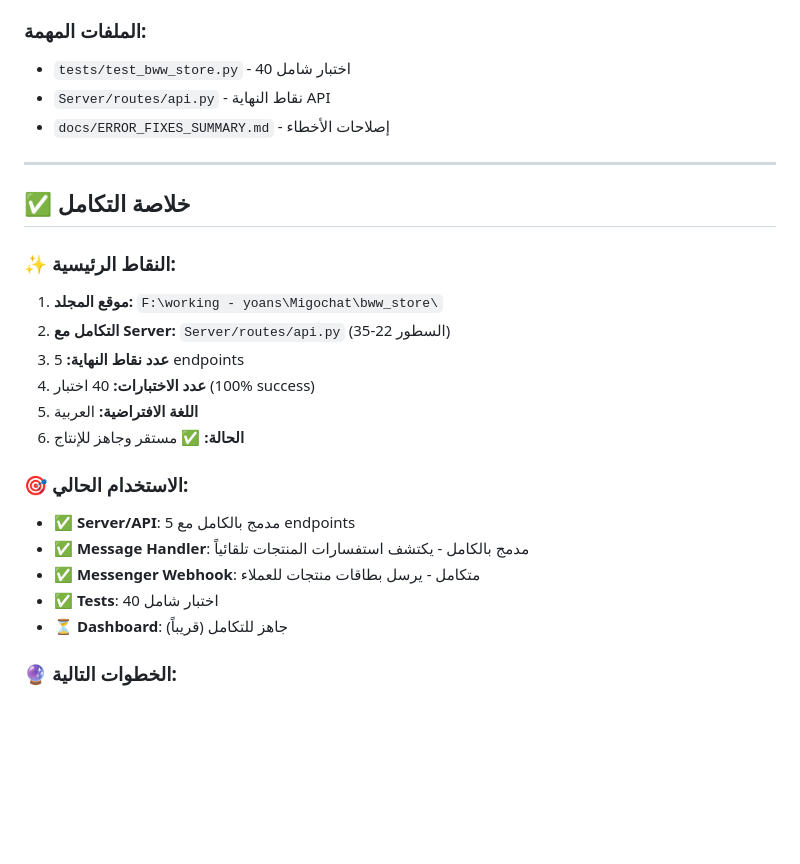
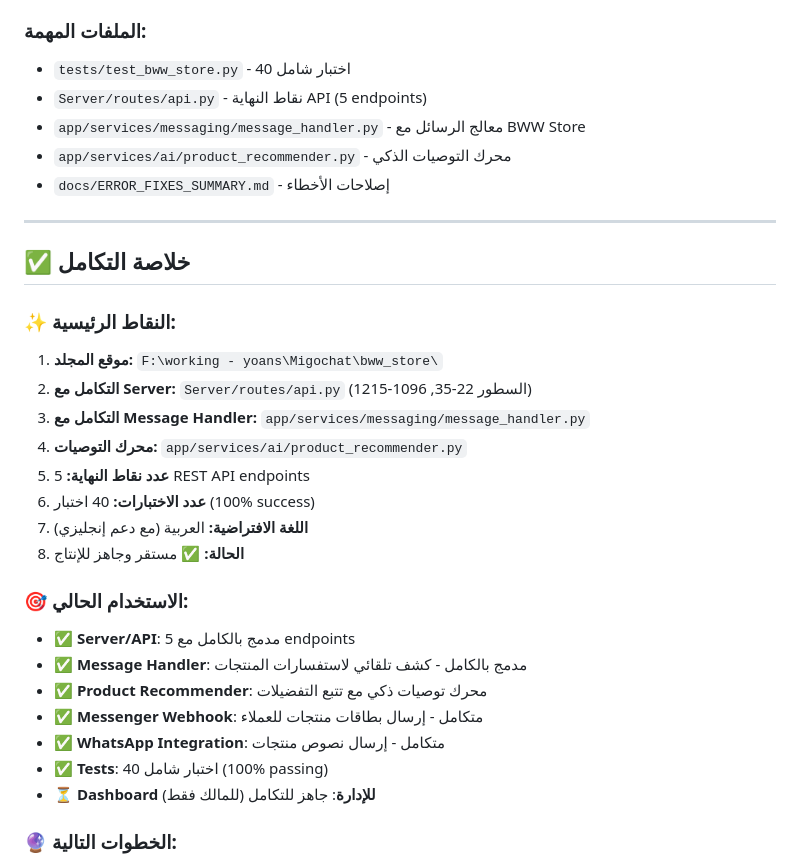
Before and after one commit to Yoans-Adel/Migochat, a Markdown page: docs/BWW_STORE_INTEGRATION.md, the part around one of its changes. Rendered like a GitHub page; blank space fills up the shorter version.

```diff
--- a/docs/BWW_STORE_INTEGRATION.md
+++ b/docs/BWW_STORE_INTEGRATION.md
@@ -758,7 +800,9 @@ logger.info(f"Results: {count}")
 
 ### الملفات المهمة:
 - `tests/test_bww_store.py` - 40 اختبار شامل
-- `Server/routes/api.py` - نقاط النهاية API
+- `Server/routes/api.py` - نقاط النهاية API (5 endpoints)
+- `app/services/messaging/message_handler.py` - معالج الرسائل مع BWW Store
+- `app/services/ai/product_recommender.py` - محرك التوصيات الذكي
 - `docs/ERROR_FIXES_SUMMARY.md` - إصلاحات الأخطاء
 
 ---
@@ -768,19 +812,23 @@ logger.info(f"Results: {count}")
 ### ✨ النقاط الرئيسية:
 
 1. **موقع المجلد:** `F:\working - yoans\Migochat\bww_store\`
-2. **التكامل مع Server:** `Server/routes/api.py` (السطور 22-35)
-3. **عدد نقاط النهاية:** 5 endpoints
-4. **عدد الاختبارات:** 40 اختبار (100% success)
-5. **اللغة الافتراضية:** العربية
-6. **الحالة:** ✅ مستقر وجاهز للإنتاج
+2. **التكامل مع Server:** `Server/routes/api.py` (السطور 22-35, 1096-1215)
+3. **التكامل مع Message Handler:** `app/services/messaging/message_handler.py`
+4. **محرك التوصيات:** `app/services/ai/product_recommender.py`
+5. **عدد نقاط النهاية:** 5 REST API endpoints
+6. **عدد الاختبارات:** 40 اختبار (100% success)
+7. **اللغة الافتراضية:** العربية (مع دعم إنجليزي)
+8. **الحالة:** ✅ مستقر وجاهز للإنتاج
 
 ### 🎯 الاستخدام الحالي:
 
 - ✅ **Server/API**: مدمج بالكامل مع 5 endpoints
-- ✅ **Message Handler**: مدمج بالكامل - يكتشف استفسارات المنتجات تلقائياً
-- ✅ **Messenger Webhook**: متكامل - يرسل بطاقات منتجات للعملاء
-- ✅ **Tests**: 40 اختبار شامل
-- ⏳ **Dashboard**: جاهز للتكامل (قريباً)
+- ✅ **Message Handler**: مدمج بالكامل - كشف تلقائي لاستفسارات المنتجات
+- ✅ **Product Recommender**: محرك توصيات ذكي مع تتبع التفضيلات
+- ✅ **Messenger Webhook**: متكامل - إرسال بطاقات منتجات للعملاء
+- ✅ **WhatsApp Integration**: متكامل - إرسال نصوص منتجات
+- ✅ **Tests**: 40 اختبار شامل (100% passing)
+- ⏳ **Dashboard للإدارة**: جاهز للتكامل (للمالك فقط)
 
 ### 🔮 الخطوات التالية:
 
```
Also changed, not shown: other parts of docs/BWW_STORE_INTEGRATION.md (+53 -11 lines), docs/BWW_STORE_QUICK_REFERENCE.md (+34 -15 lines).
